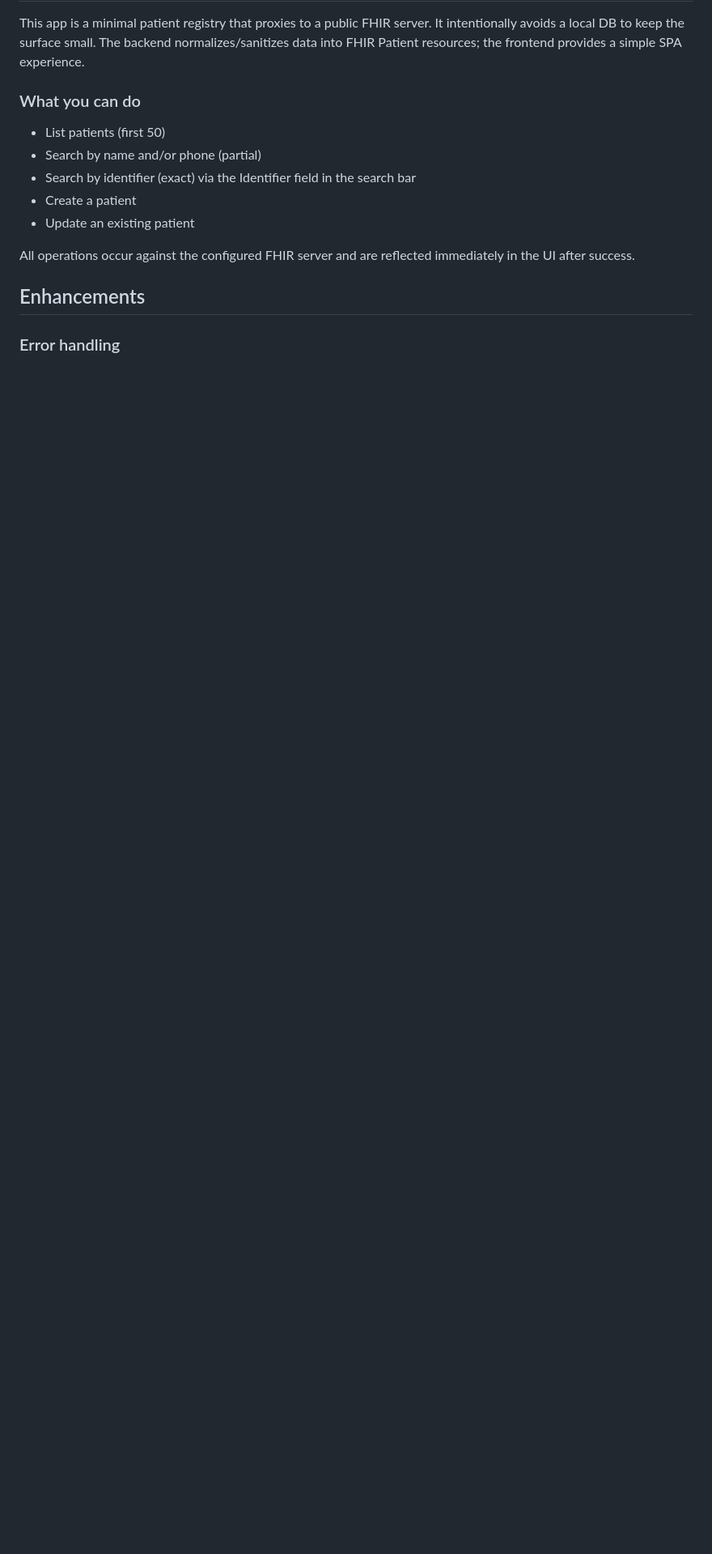
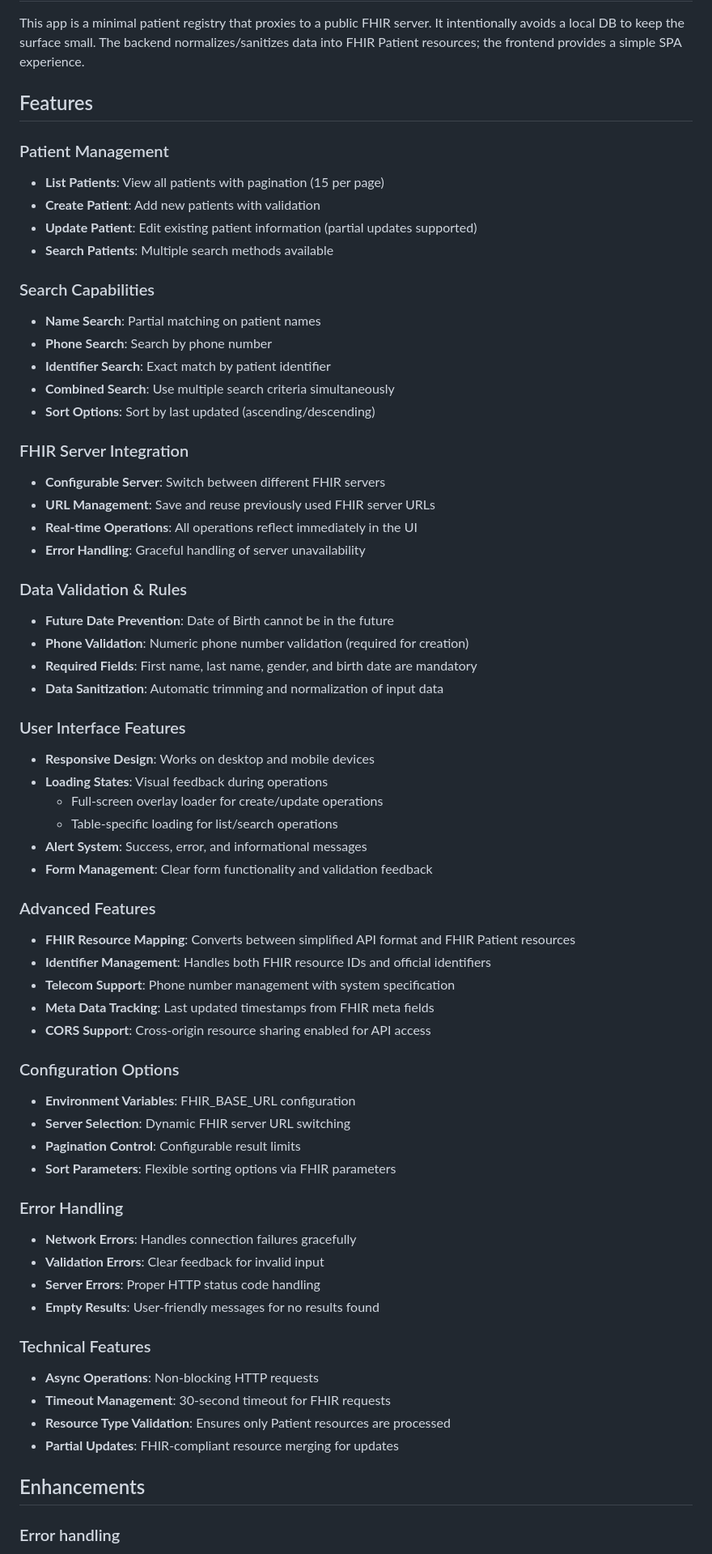
Before and after one commit to trinath-p/Arc.-The-Patient-Management-App, a Markdown page: README.md, the part around the change. Shown: that part at 81% size. GitHub-like rendering; blank space fills up the shorter version.

```diff
--- a/README.md
+++ b/README.md
@@ -30,14 +30,65 @@ uvicorn main:app --reload --host 0.0.0.0 --port 8000
 
 This app is a minimal patient registry that proxies to a public FHIR server. It intentionally avoids a local DB to keep the surface small. The backend normalizes/sanitizes data into FHIR Patient resources; the frontend provides a simple SPA experience.
 
-### What you can do
-- List patients (first 50)
-- Search by name and/or phone (partial)
-- Search by identifier (exact) via the Identifier field in the search bar
-- Create a patient
-- Update an existing patient
+## Features
 
-All operations occur against the configured FHIR server and are reflected immediately in the UI after success.
+### Patient Management
+- **List Patients**: View all patients with pagination (15 per page)
+- **Create Patient**: Add new patients with validation
+- **Update Patient**: Edit existing patient information (partial updates supported)
+- **Search Patients**: Multiple search methods available
+
+### Search Capabilities
+- **Name Search**: Partial matching on patient names
+- **Phone Search**: Search by phone number
+- **Identifier Search**: Exact match by patient identifier
+- **Combined Search**: Use multiple search criteria simultaneously
+- **Sort Options**: Sort by last updated (ascending/descending)
+
+### FHIR Server Integration
+- **Configurable Server**: Switch between different FHIR servers
+- **URL Management**: Save and reuse previously used FHIR server URLs
+- **Real-time Operations**: All operations reflect immediately in the UI
+- **Error Handling**: Graceful handling of server unavailability
+
+### Data Validation & Rules
+- **Future Date Prevention**: Date of Birth cannot be in the future
+- **Phone Validation**: Numeric phone number validation (required for creation)
+- **Required Fields**: First name, last name, gender, and birth date are mandatory
+- **Data Sanitization**: Automatic trimming and normalization of input data
+
+### User Interface Features
+- **Responsive Design**: Works on desktop and mobile devices
+- **Loading States**: Visual feedback during operations
+  - Full-screen overlay loader for create/update operations
+  - Table-specific loading for list/search operations
+- **Alert System**: Success, error, and informational messages
+- **Form Management**: Clear form functionality and validation feedback
+
+### Advanced Features
+- **FHIR Resource Mapping**: Converts between simplified API format and FHIR Patient resources
+- **Identifier Management**: Handles both FHIR resource IDs and official identifiers
+- **Telecom Support**: Phone number management with system specification
+- **Meta Data Tracking**: Last updated timestamps from FHIR meta fields
+- **CORS Support**: Cross-origin resource sharing enabled for API access
+
+### Configuration Options
+- **Environment Variables**: FHIR_BASE_URL configuration
+- **Server Selection**: Dynamic FHIR server URL switching
+- **Pagination Control**: Configurable result limits
+- **Sort Parameters**: Flexible sorting options via FHIR parameters
+
+### Error Handling
+- **Network Errors**: Handles connection failures gracefully
+- **Validation Errors**: Clear feedback for invalid input
+- **Server Errors**: Proper HTTP status code handling
+- **Empty Results**: User-friendly messages for no results found
+
+### Technical Features
+- **Async Operations**: Non-blocking HTTP requests
+- **Timeout Management**: 30-second timeout for FHIR requests
+- **Resource Type Validation**: Ensures only Patient resources are processed
+- **Partial Updates**: FHIR-compliant resource merging for updates
 
 ## Enhancements
 
```
